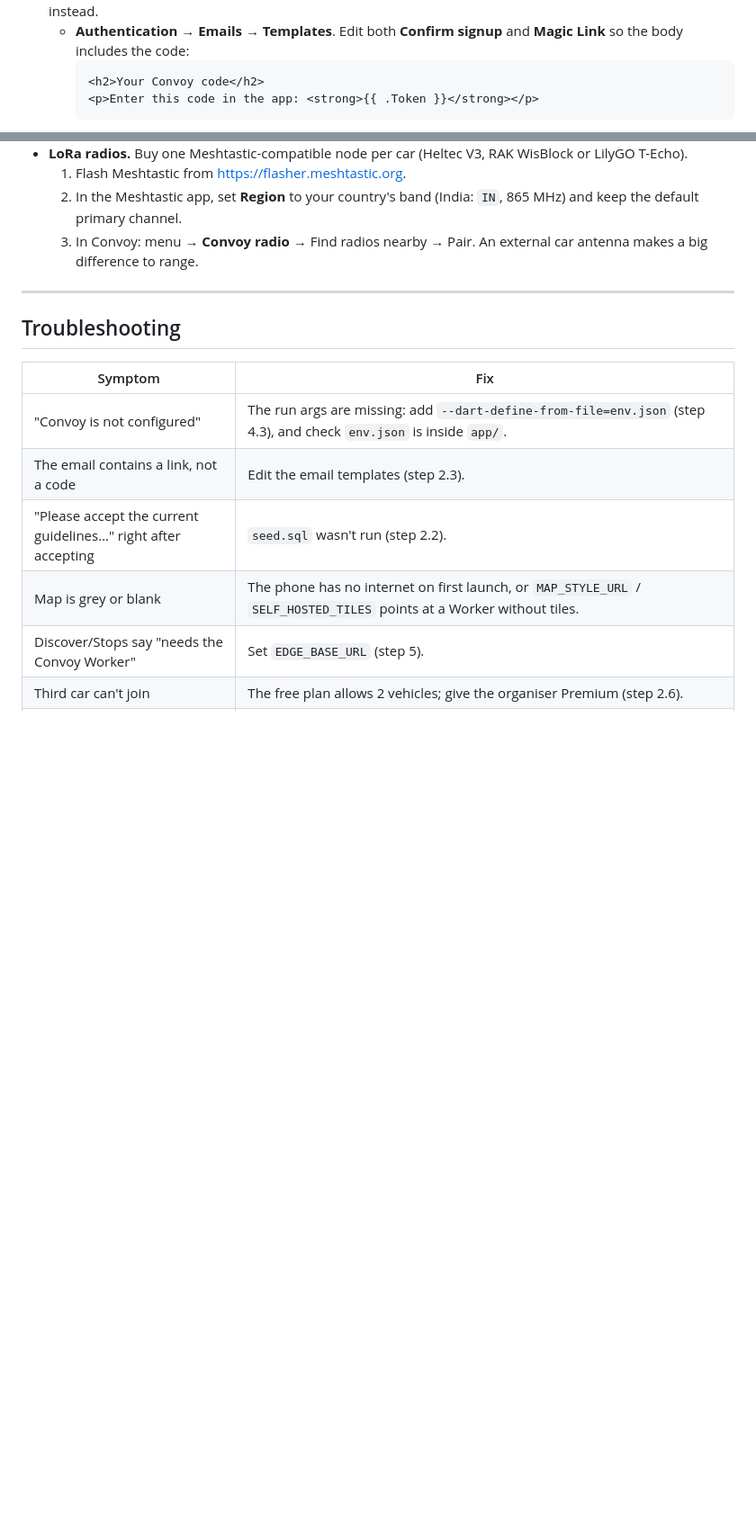
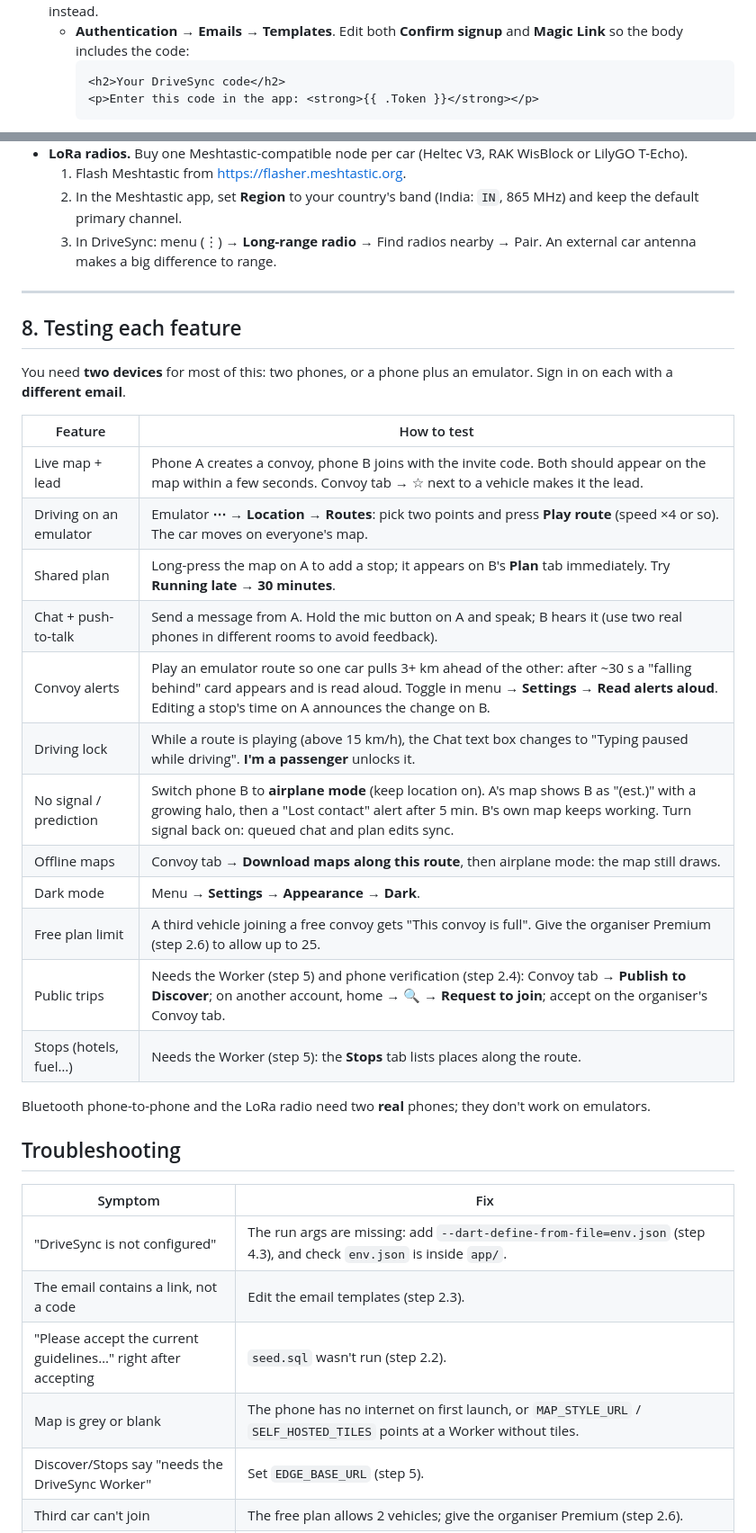
Before and after one commit to Adharshtharakan/Spine, a Markdown page: convoy/SETUP.md, 2 parts joined by grey strips. Shown at 90% size. Drawn GitHub-style; blank space fills up the shorter version.

Commit message:
SETUP.md: DriveSync names and a feature-by-feature test guide
Co-Authored-By: Claude Opus 5.5 <noreply@anthropic.com>
Claude-Session: https://claude.ai/code/session_01XYrvbKDJELwrYKr8vyTMi4

````diff
--- a/convoy/SETUP.md
+++ b/convoy/SETUP.md
@@ -65,7 +65,7 @@ Flutter, so install that too.
    - **Authentication → Emails → Templates**. Edit both **Confirm signup**
      and **Magic Link** so the body includes the code:
      ```html
-     <h2>Your Convoy code</h2>
+     <h2>Your DriveSync code</h2>
      <p>Enter this code in the app: <strong>{{ .Token }}</strong></p>
      ```
    - The built-in email sender allows only a few emails per hour. That's
@@ -241,20 +241,43 @@ own Protomaps basemap instead:
   1. Flash Meshtastic from <https://flasher.meshtastic.org>.
   2. In the Meshtastic app, set **Region** to your country's band (India:
      `IN`, 865 MHz) and keep the default primary channel.
-  3. In Convoy: menu → **Convoy radio** → Find radios nearby → Pair.
+  3. In DriveSync: menu (⋮) → **Long-range radio** → Find radios nearby → Pair.
   An external car antenna makes a big difference to range.
 
 ---
+
+## 8. Testing each feature
+
+You need **two devices** for most of this: two phones, or a phone plus an
+emulator. Sign in on each with a **different email**.
+
+| Feature | How to test |
+|---|---|
+| Live map + lead | Phone A creates a convoy, phone B joins with the invite code. Both should appear on the map within a few seconds. Convoy tab → ☆ next to a vehicle makes it the lead. |
+| Driving on an emulator | Emulator **⋯ → Location → Routes**: pick two points and press **Play route** (speed ×4 or so). The car moves on everyone's map. |
+| Shared plan | Long-press the map on A to add a stop; it appears on B's **Plan** tab immediately. Try **Running late → 30 minutes**. |
+| Chat + push-to-talk | Send a message from A. Hold the mic button on A and speak; B hears it (use two real phones in different rooms to avoid feedback). |
+| Convoy alerts | Play an emulator route so one car pulls 3+ km ahead of the other: after ~30 s a "falling behind" card appears and is read aloud. Toggle in menu → **Settings → Read alerts aloud**. Editing a stop's time on A announces the change on B. |
+| Driving lock | While a route is playing (above 15 km/h), the Chat text box changes to "Typing paused while driving". **I'm a passenger** unlocks it. |
+| No signal / prediction | Switch phone B to **airplane mode** (keep location on). A's map shows B as "(est.)" with a growing halo, then a "Lost contact" alert after 5 min. B's own map keeps working. Turn signal back on: queued chat and plan edits sync. |
+| Offline maps | Convoy tab → **Download maps along this route**, then airplane mode: the map still draws. |
+| Dark mode | Menu → **Settings → Appearance → Dark**. |
+| Free plan limit | A third vehicle joining a free convoy gets "This convoy is full". Give the organiser Premium (step 2.6) to allow up to 25. |
+| Public trips | Needs the Worker (step 5) and phone verification (step 2.4): Convoy tab → **Publish to Discover**; on another account, home → 🔍 → **Request to join**; accept on the organiser's Convoy tab. |
+| Stops (hotels, fuel…) | Needs the Worker (step 5): the **Stops** tab lists places along the route. |
+
+Bluetooth phone-to-phone and the LoRa radio need two **real** phones; they
+don't work on emulators.
 
 ## Troubleshooting
 
 | Symptom | Fix |
 |---|---|
-| "Convoy is not configured" | The run args are missing: add `--dart-define-from-file=env.json` (step 4.3), and check `env.json` is inside `app/`. |
+| "DriveSync is not configured" | The run args are missing: add `--dart-define-from-file=env.json` (step 4.3), and check `env.json` is inside `app/`. |
 | The email contains a link, not a code | Edit the email templates (step 2.3). |
 | "Please accept the current guidelines…" right after accepting | `seed.sql` wasn't run (step 2.2). |
 | Map is grey or blank | The phone has no internet on first launch, or `MAP_STYLE_URL` / `SELF_HOSTED_TILES` points at a Worker without tiles. |
-| Discover/Stops say "needs the Convoy Worker" | Set `EDGE_BASE_URL` (step 5). |
+| Discover/Stops say "needs the DriveSync Worker" | Set `EDGE_BASE_URL` (step 5). |
 | Third car can't join | The free plan allows 2 vehicles; give the organiser Premium (step 2.6). |
 | `flutter doctor` says the Android license status is unknown | Run `flutter doctor --android-licenses`. |
 | Gradle build error | Copy the **first** red error from the Build window and send it over. The native mesh code (Kotlin/Swift) hasn't been compiled on a real machine yet, so the first build may surface a small fix. |
````
